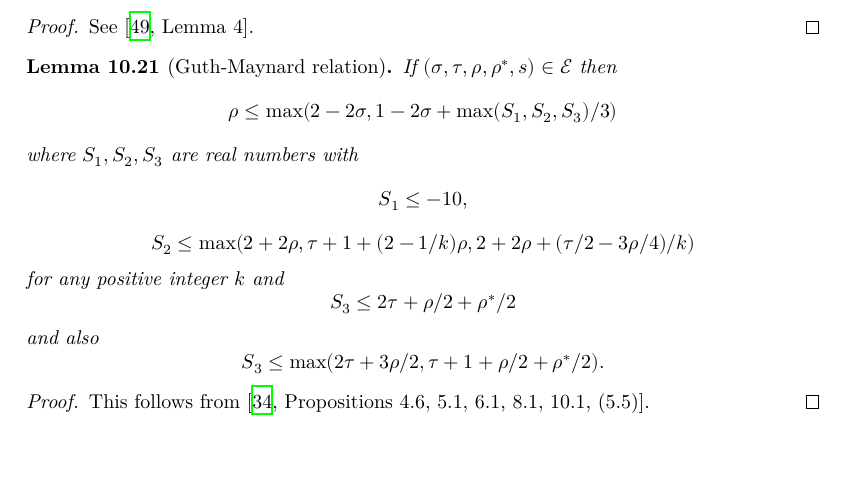
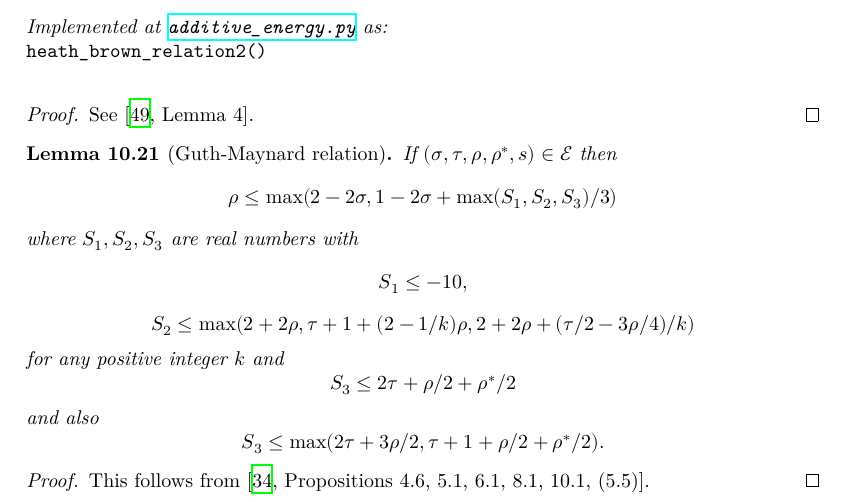
Before and after one commit to teorth/expdb, a LaTeX thesis (blueprint/src/print.tex, which reads blueprint/src/chapter/additive_energy.tex): part of page 65 of 118, cut at the place of the change, the shorter picture padded with empty space. Compiled offline with XeLaTeX.

Commit message:
Add reference to additive_energy.tex

```diff
--- a/blueprint/src/chapter/additive_energy.tex
+++ b/blueprint/src/chapter/additive_energy.tex
@@ -350,6 +350,9 @@ $$ \rho \leq \max( 2-2\sigma, \rho^*/4 + \max(\tau/4 + k(3-4\sigma)/4, k/4 + k(1
 for any positive integer $k$.
 \end{lemma}
 
+\python{additive_energy}
+\code{heath_brown_relation2()}
+
 \begin{proof} See \cite[Lemma 4]{heathbrown_zero_1979}.
 \end{proof}
 
```
